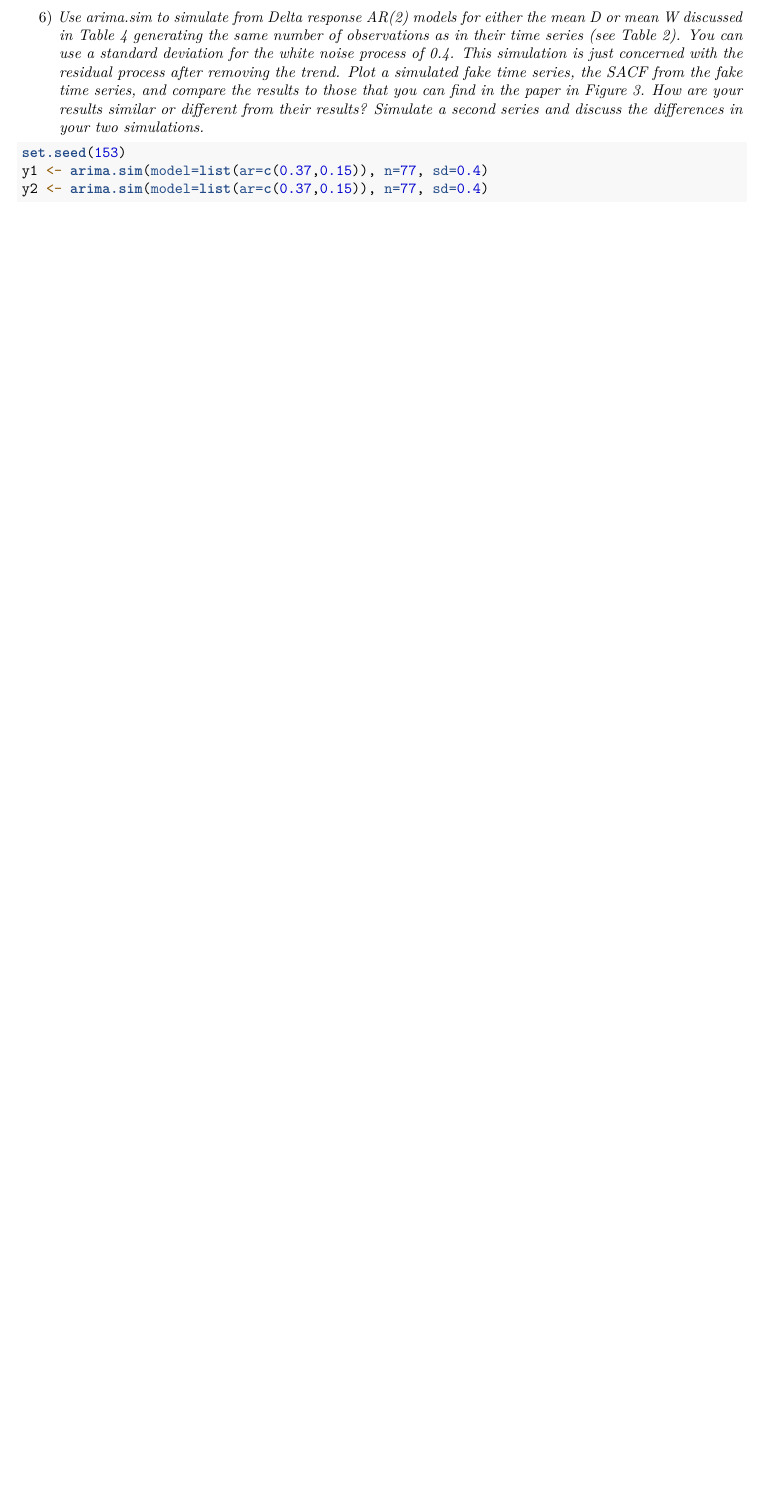
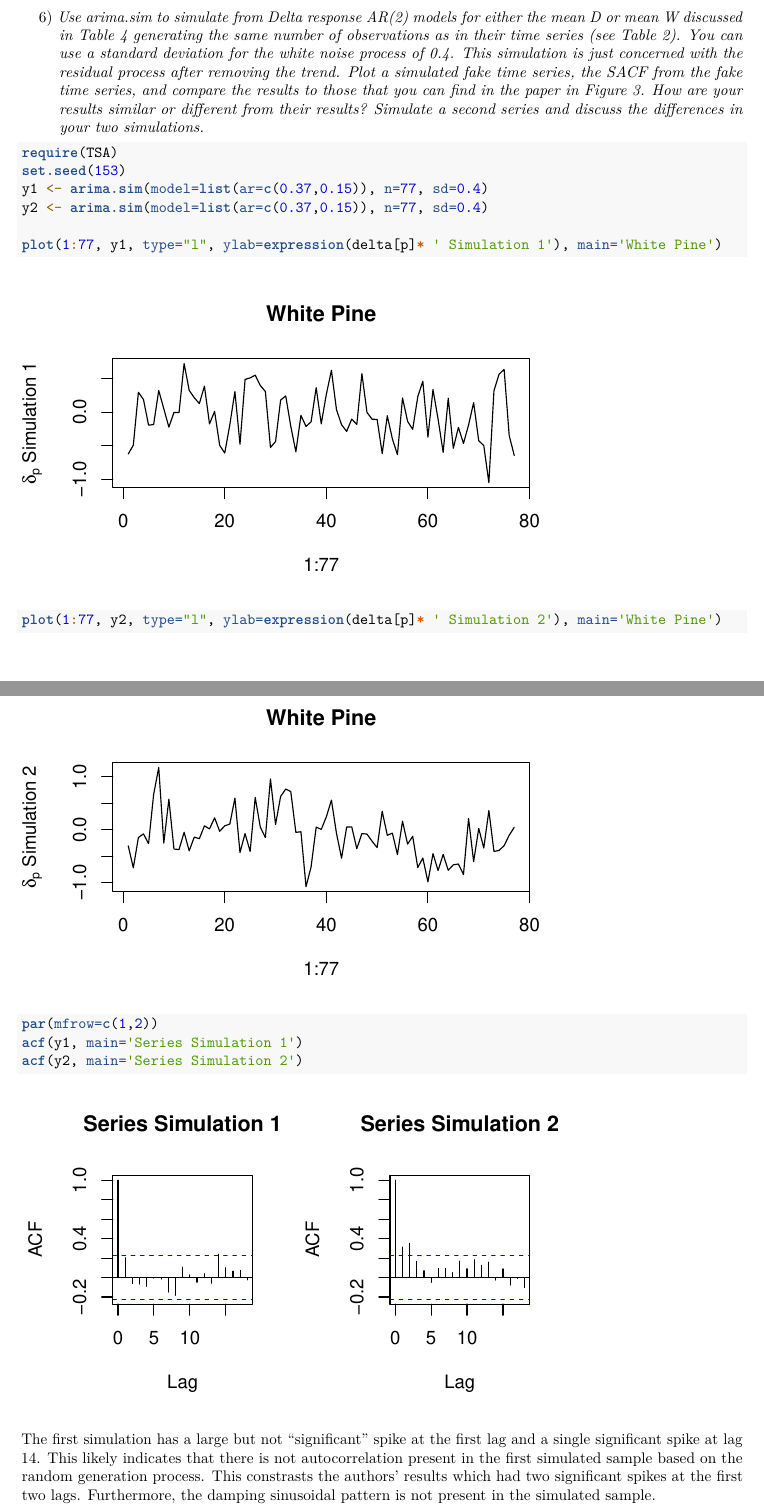
Before and after one commit to brandonfenton/stat536-hw8, an R Markdown document (HW8.Rmd): part of page 2 of 2 before the commit and two parts of pages 2 and 3 of 4 after it, the two joined at a grey line, cut so that both start at the same text, the shorter picture padded with empty space. Rendered offline with R 4.5, knitr and Pandoc, then LaTeX, with nearby package versions; some code elsewhere in the file could not run offline.

Commit message:
some stuff

````diff
--- a/HW8.Rmd
+++ b/HW8.Rmd
@@ -85,7 +85,17 @@ clust <- makeCluster(detectCores())
 6) _Use arima.sim to simulate from Delta response AR(2) models for either the mean D or mean W discussed in Table 4 generating the same number of observations as in their time series (see Table 2). You can use a standard deviation for the white noise process of 0.4. This simulation is just concerned with the residual process after removing the trend. Plot a simulated fake time series, the SACF from the fake time series, and compare the results to those that you can find in the paper in Figure 3. How are your results similar or different from their results? Simulate a second series and discuss the differences in your two simulations._
 
 ```{r p6}
+require(TSA)
 set.seed(153)
 y1 <- arima.sim(model=list(ar=c(0.37,0.15)), n=77, sd=0.4)
 y2 <- arima.sim(model=list(ar=c(0.37,0.15)), n=77, sd=0.4)
+
+plot(1:77, y1, type="l", ylab=expression(delta[p]* ' Simulation 1'), main='White Pine')
+plot(1:77, y2, type="l", ylab=expression(delta[p]* ' Simulation 2'), main='White Pine')
+
+par(mfrow=c(1,2))
+acf(y1, main='Series Simulation 1')
+acf(y2, main='Series Simulation 2')
 ```
+
+The first simulation has a large but not "significant" spike at the first lag and a single significant spike at lag 14.  This likely indicates that there is not autocorrelation present in the first simulated sample based on the random generation process. This constrasts the authors' results which had two significant spikes at the first two lags.  Furthermore, the damping sinusoidal pattern is not present in the simulated sample.
````
Also changed, not shown: HW8.Rmd (2 more changed lines).
